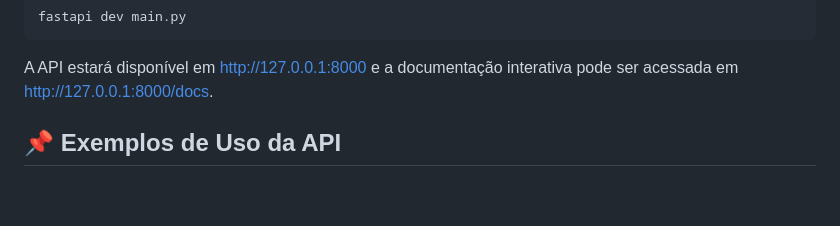
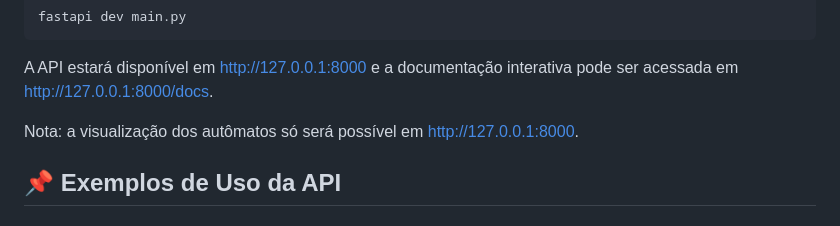
Before and after one commit to matheusmegale/trabalho-teoria-da-computacao, a Markdown page: README.md, the part around the change. Rendered like a GitHub page; blank space fills up the shorter version.

````diff
--- a/README.md
+++ b/README.md
@@ -26,6 +26,8 @@ fastapi dev main.py
 ```
 
 A API estará disponível em http://127.0.0.1:8000 e a documentação interativa pode ser acessada em http://127.0.0.1:8000/docs.
+
+Nota: a visualização dos autômatos só será possível em http://127.0.0.1:8000.
 
 <h2>📌 Exemplos de Uso da API</h2>
 
````
